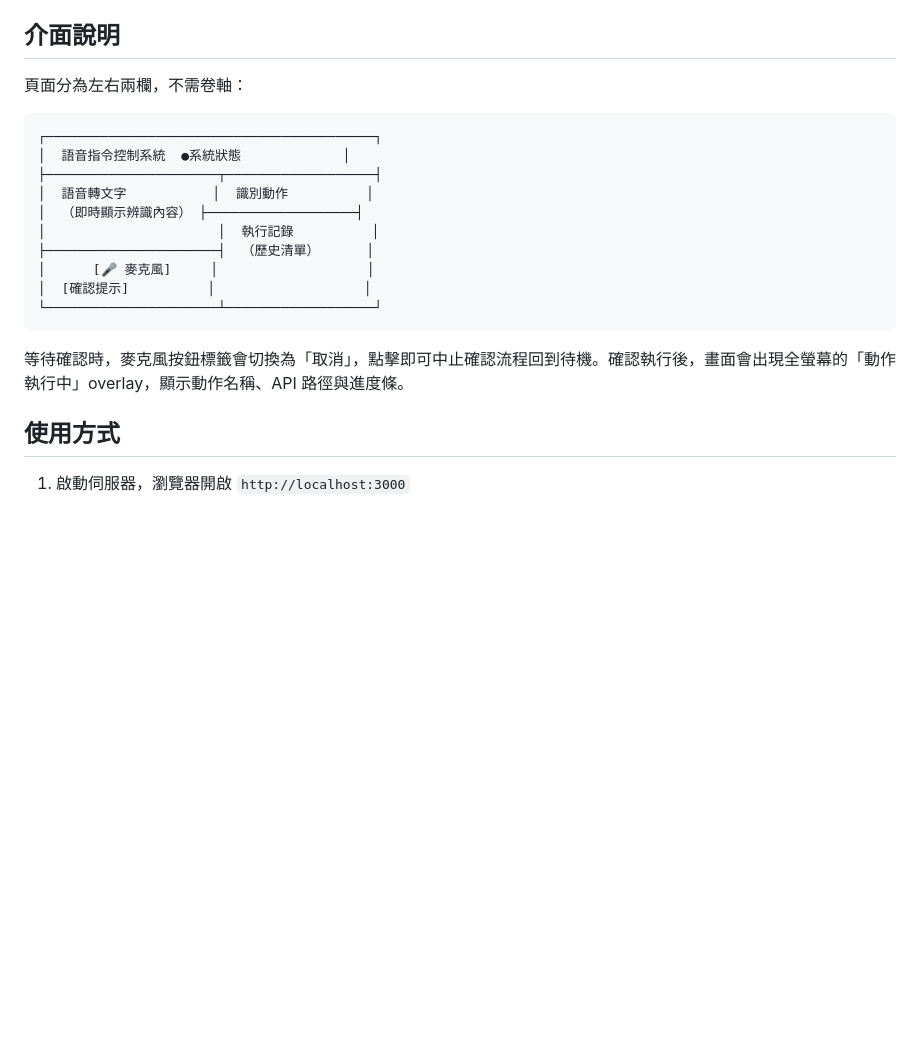
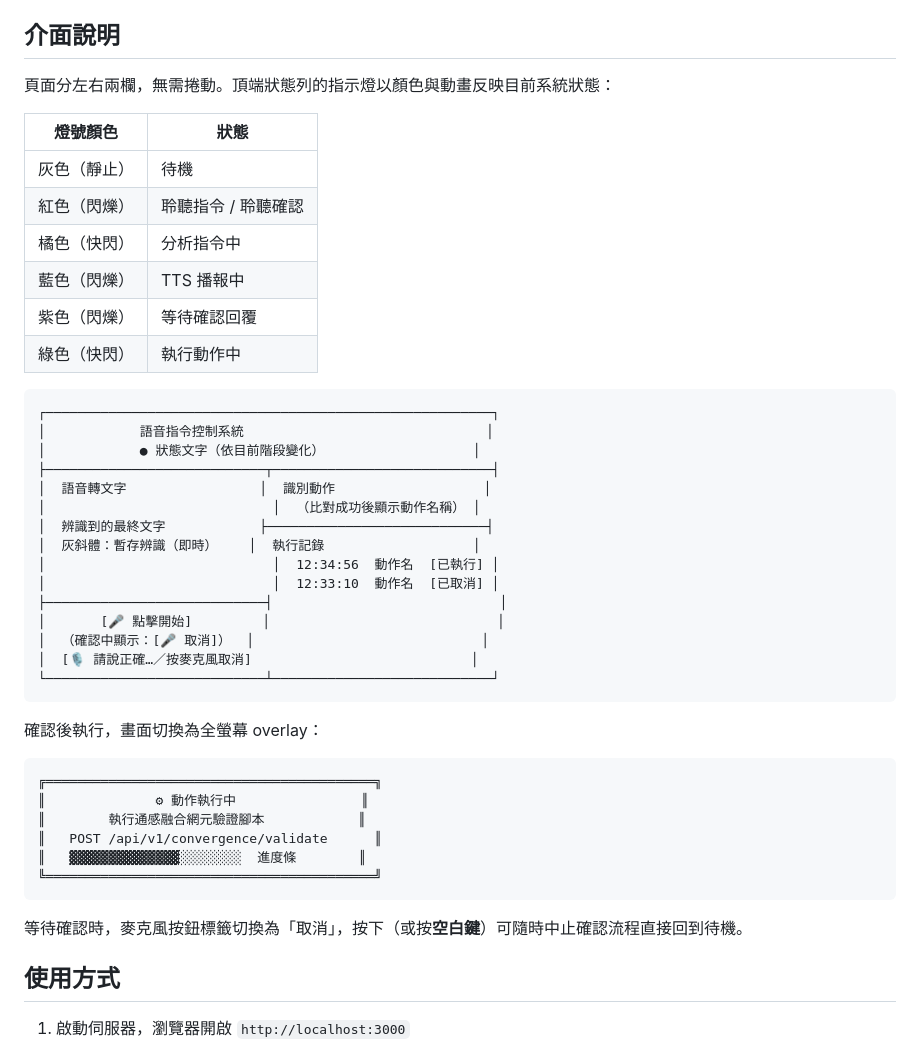
Before and after one commit to itriac/voice-command-system, a Markdown page: README.md, the part around one of its changes. Rendered like a GitHub page; blank space fills up the shorter version.

Commit message:
docs: beautify interface section and add speech API technical details
- Replace plain ASCII diagram with annotated layout showing interim text,
  history badge format, mic cancel label, and confirm hint
- Add execution overlay diagram
- Add status indicator color table
- Add 語音技術說明 section: STT params, TTS params, browser compatibility table

Co-Authored-By: Claude Sonnet 4.6 <noreply@anthropic.com>

````diff
--- a/README.md
+++ b/README.md
@@ -27,22 +27,47 @@ node server.js
 
 ## 介面說明
 
-頁面分為左右兩欄，不需卷軸：
+頁面分左右兩欄，無需捲動。頂端狀態列的指示燈以顏色與動畫反映目前系統狀態：
+
+| 燈號顏色 | 狀態 |
+|---------|------|
+| 灰色（靜止） | 待機 |
+| 紅色（閃爍） | 聆聽指令 / 聆聽確認 |
+| 橘色（快閃） | 分析指令中 |
+| 藍色（閃爍） | TTS 播報中 |
+| 紫色（閃爍） | 等待確認回覆 |
+| 綠色（快閃） | 執行動作中 |
 
 ```
-┌──────────────────────────────────────────┐
-│  語音指令控制系統  ●系統狀態             │
-├──────────────────────┬───────────────────┤
-│  語音轉文字           │  識別動作          │
-│  （即時顯示辨識內容） ├───────────────────┤
-│                      │  執行記錄          │
-├──────────────────────┤  （歷史清單）      │
-│      [🎤 麥克風]     │                   │
-│  [確認提示]          │                   │
-└──────────────────────┴───────────────────┘
+┌─────────────────────────────────────────────────────────┐
+│            語音指令控制系統                               │
+│            ● 狀態文字（依目前階段變化）                   │
+├────────────────────────────┬────────────────────────────┤
+│  語音轉文字                 │  識別動作                   │
+│                             │  （比對成功後顯示動作名稱） │
+│  辨識到的最終文字            ├────────────────────────────┤
+│  灰斜體：暫存辨識（即時）    │  執行記錄                   │
+│                             │  12:34:56  動作名  [已執行] │
+│                             │  12:33:10  動作名  [已取消] │
+├────────────────────────────┤                             │
+│       [🎤 點擊開始]         │                             │
+│  （確認中顯示：[🎤 取消]）  │                             │
+│  [🎙️ 請說正確…／按麥克風取消]                            │
+└────────────────────────────┴────────────────────────────┘
 ```
 
-等待確認時，麥克風按鈕標籤會切換為「取消」，點擊即可中止確認流程回到待機。確認執行後，畫面會出現全螢幕的「動作執行中」overlay，顯示動作名稱、API 路徑與進度條。
+確認後執行，畫面切換為全螢幕 overlay：
+
+```
+╔══════════════════════════════════════════╗
+║              ⚙ 動作執行中                ║
+║        執行通感融合網元驗證腳本            ║
+║   POST /api/v1/convergence/validate      ║
+║   ▓▓▓▓▓▓▓▓▓▓▓▓▓▓░░░░░░░░  進度條        ║
+╚══════════════════════════════════════════╝
+```
+
+等待確認時，麥克風按鈕標籤切換為「取消」，按下（或按**空白鍵**）可隨時中止確認流程直接回到待機。
 
 ## 使用方式
 
````
Also changed, not shown: other parts of README.md (+37 -0 lines).
